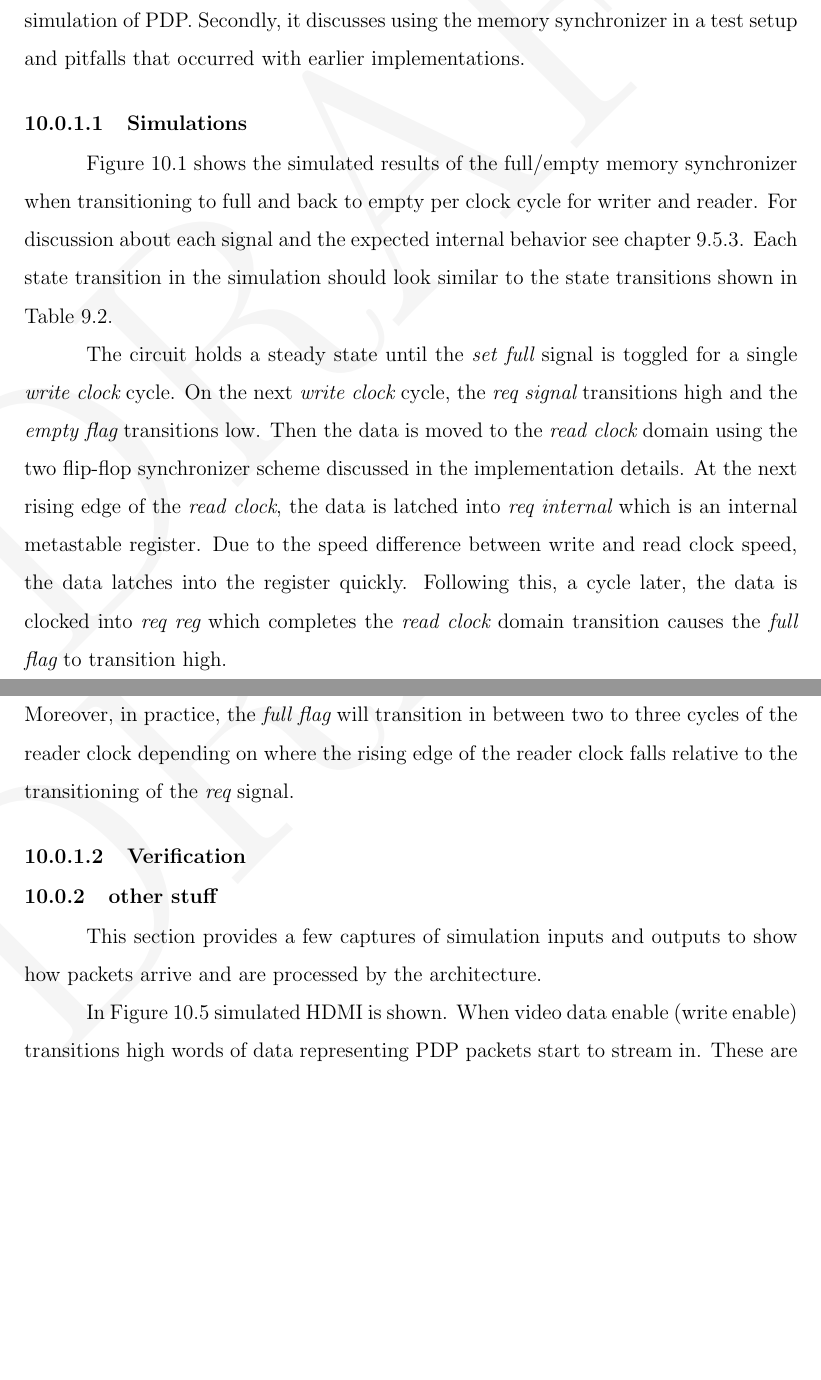
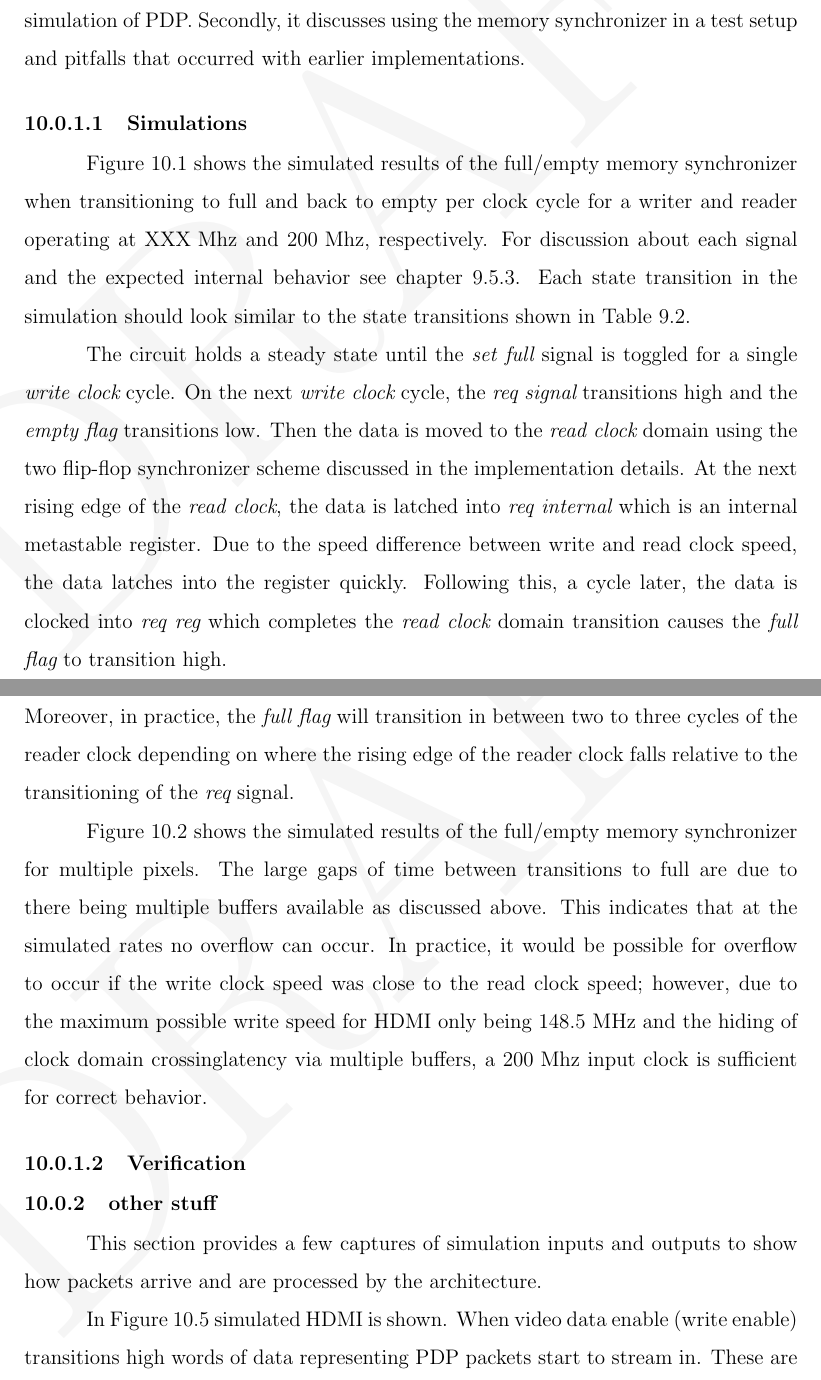
Before and after one commit to snaphat/phd_aaron_landwehr, a LaTeX thesis (_THESIS.tex, which reads text/results.tex): two parts of pages 113 and 115 of 131, joined at a grey line, cut so that both start at the same text, the shorter picture padded with empty space. Compiled offline with pdfLaTeX; a LaTeX package or settings file that is missing is left out.

Commit message:
More results additions

```diff
--- a/text/results.tex
+++ b/text/results.tex
@@ -9,7 +9,7 @@
 This section describes the various tests performed on the full/empty memory synchronizer used within the PDP firmware to synchronize data transitioning across clock domains. First, it discusses simulation results obtained through a full behavioral simulation of PDP. Secondly, it discusses using the memory synchronizer in a test setup and pitfalls that occurred with earlier implementations.
 
 \subsubsection{Simulations}
-Figure~\ref{fig:full_empty_sim} shows the simulated results of the full/empty memory synchronizer when transitioning to full and back to empty per clock cycle for writer and reader. For discussion about each signal and the expected internal behavior see chapter~\ref{sec:memorysync}. Each state transition in the simulation should look similar to the state transitions shown in Table~\ref{tbl:full_empty_circuit_states}.
+Figure~\ref{fig:full_empty_sim} shows the simulated results of the full/empty memory synchronizer when transitioning to full and back to empty per clock cycle for a writer and reader operating at \mbox{XXX Mhz} and \mbox{200 Mhz}, respectively. For discussion about each signal and the expected internal behavior see chapter~\ref{sec:memorysync}. Each state transition in the simulation should look similar to the state transitions shown in Table~\ref{tbl:full_empty_circuit_states}.
 
 \begin{figure}
     \centering
@@ -30,6 +30,8 @@ In practice, a complete double handshake takes many cycles to complete which cou
 
 Additionally, the use of the two flip-flop synchronizer means that it takes more than a single {\it read clock} cycle for the {\it full flag} to raise; however, given that an IRLED array's pixels take many {\it read clock} cycles to charge, this does not pose a problem. Moreover, in practice, the {\it full flag} will transition in between two to three cycles of the reader clock depending on where the rising edge of the reader clock falls relative to the transitioning of the {\it req} signal.
 
+Figure~\ref{fig:full_empty_row_sim} shows the simulated results of the full/empty memory synchronizer for multiple pixels. The large gaps of time between transitions to full are due to there being multiple buffers available as discussed above. This indicates that at the simulated rates no overflow can occur. In practice, it would be possible for overflow to occur if the write clock speed was close to the read clock speed; however, due to the maximum possible write speed for HDMI only being \mbox{148.5 MHz} and the hiding of clock domain crossinglatency via multiple buffers, a \mbox{200 Mhz} input clock is sufficient for correct behavior.
+
 \begin{figure}
     \centering
     \includegraphics[width=1.0\textwidth]{fig/full_empty_row_sim.png}
```
Also changed, not shown: text/results.tex (2 more changed lines).
